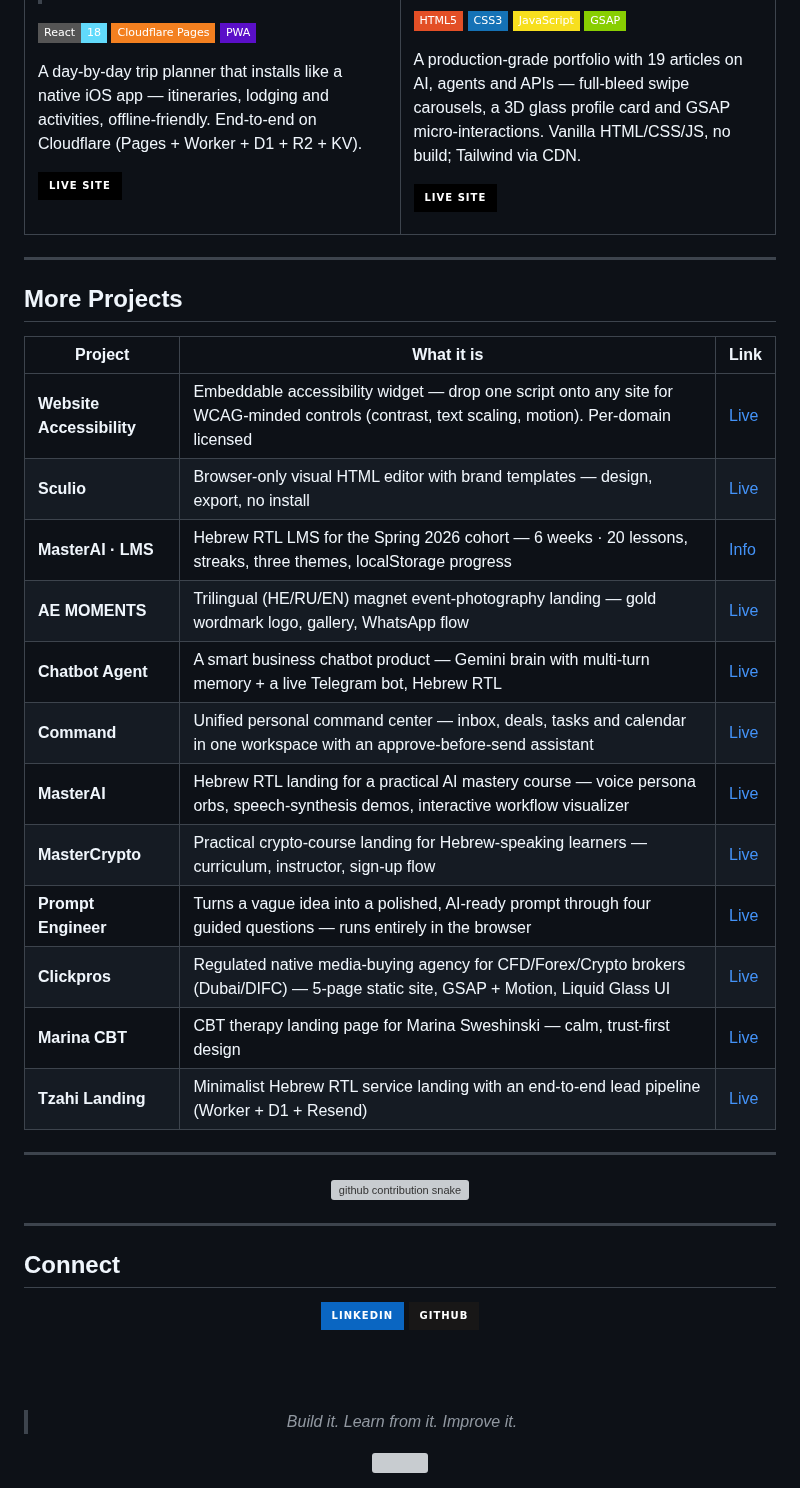
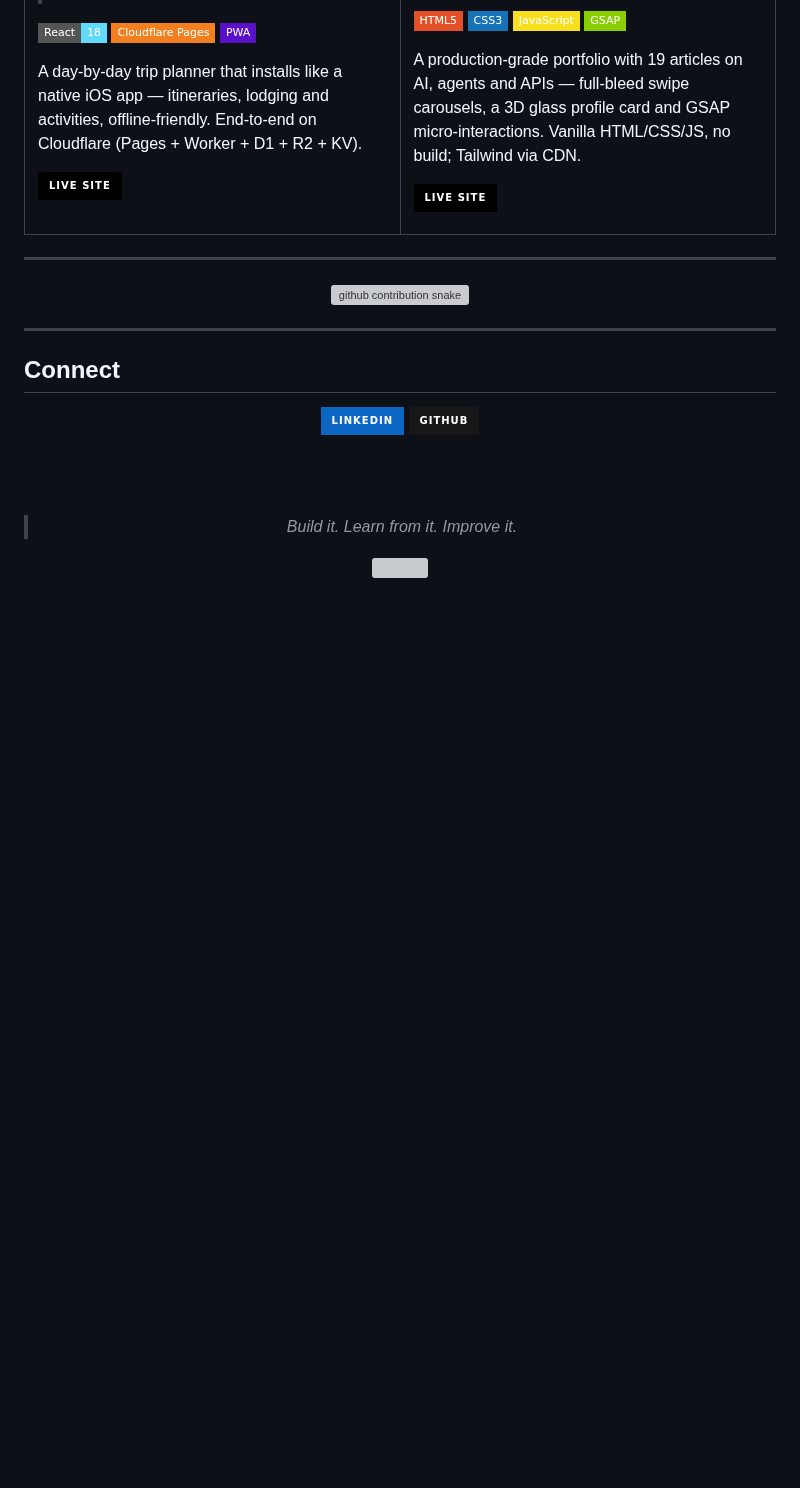
Before and after one commit to ArielShemesh1999/ArielShemesh1999, a Markdown page: README.md, the part around one of its changes. GitHub-like rendering; badges without logos; blank space fills up the shorter version; grey boxes are pictures that could not be loaded.

Commit message:
Slim profile to 10 featured cards only
- Replace Digital Seal -> Sculio; replace 4MEN/gentleman4u -> AE MOMENTS
- Remove the entire More Projects list (Featured-only main page)

```diff
--- a/README.md
+++ b/README.md
@@ -180,25 +180,6 @@ A production-grade portfolio with 19 articles on AI, agents and APIs — full-bl
 
 ---
 
-## More Projects
-
-| Project | What it is | Link |
-|---|---|---|
-| **Website Accessibility** | Embeddable accessibility widget — drop one script onto any site for WCAG-minded controls (contrast, text scaling, motion). Per-domain licensed | [Live](https://website-accessibility-cyan.vercel.app) |
-| **Sculio** | Browser-only visual HTML editor with brand templates — design, export, no install | [Live](https://editor-beta-ruby.vercel.app) |
-| **MasterAI · LMS** | Hebrew RTL LMS for the Spring 2026 cohort — 6 weeks · 20 lessons, streaks, three themes, localStorage progress | [Info](https://github.com/ArielShemesh1999/master-ai-lms-info) |
-| **AE MOMENTS** | Trilingual (HE/RU/EN) magnet event-photography landing — gold wordmark logo, gallery, WhatsApp flow | [Live](https://www.ae-moments.co.il) |
-| **Chatbot Agent** | A smart business chatbot product — Gemini brain with multi-turn memory + a live Telegram bot, Hebrew RTL | [Live](https://chatbot-agent-gules.vercel.app) |
-| **Command** | Unified personal command center — inbox, deals, tasks and calendar in one workspace with an approve-before-send assistant | [Live](https://command-virid.vercel.app) |
-| **MasterAI** | Hebrew RTL landing for a practical AI mastery course — voice persona orbs, speech-synthesis demos, interactive workflow visualizer | [Live](https://masterai-mu.vercel.app) |
-| **MasterCrypto** | Practical crypto-course landing for Hebrew-speaking learners — curriculum, instructor, sign-up flow | [Live](https://crypto-course-landing-tau.vercel.app) |
-| **Prompt Engineer** | Turns a vague idea into a polished, AI-ready prompt through four guided questions — runs entirely in the browser | [Live](https://prompt-engineer-v1.vercel.app) |
-| **Clickpros** | Regulated native media-buying agency for CFD/Forex/Crypto brokers (Dubai/DIFC) — 5-page static site, GSAP + Motion, Liquid Glass UI | [Live](https://clickpros.vercel.app) |
-| **Marina CBT** | CBT therapy landing page for Marina Sweshinski — calm, trust-first design | [Live](https://marina-cbt-web.vercel.app) |
-| **Tzahi Landing** | Minimalist Hebrew RTL service landing with an end-to-end lead pipeline (Worker + D1 + Resend) | [Live](https://landing-page-tzahi.vercel.app) |
-
----
-
 <div align="center">
   <picture>
     <source media="(prefers-color-scheme: dark)" srcset="https://raw.githubusercontent.com/ArielShemesh1999/ArielShemesh1999/output/github-snake-dark.svg" />
```
Also changed, not shown: other parts of README.md (+16 -16 lines).
